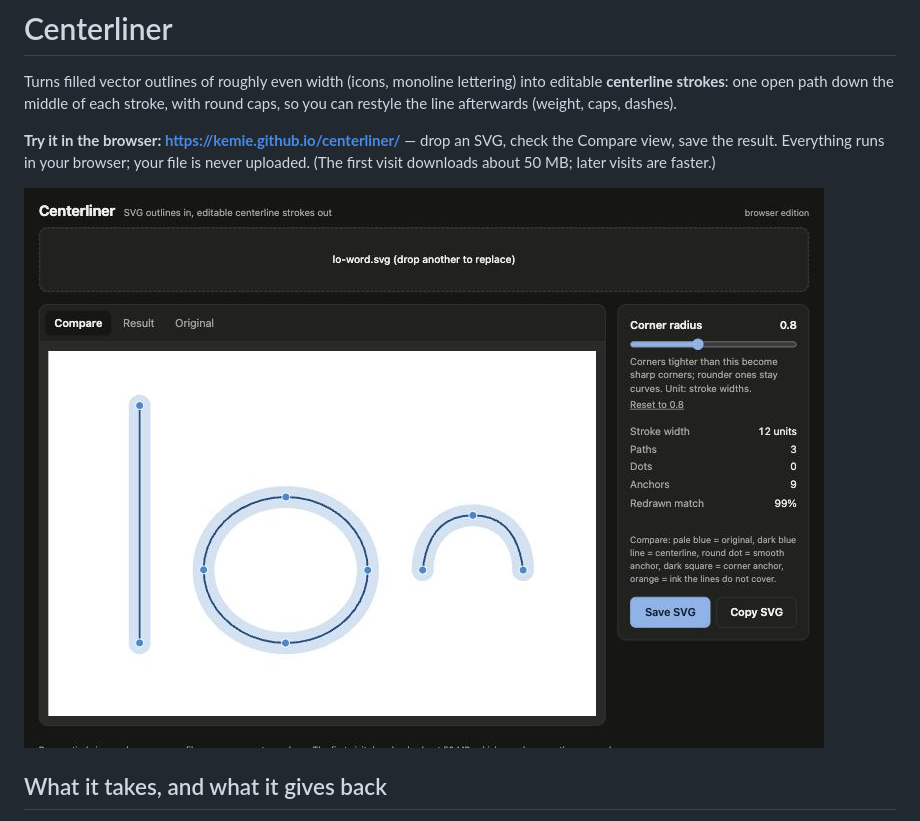
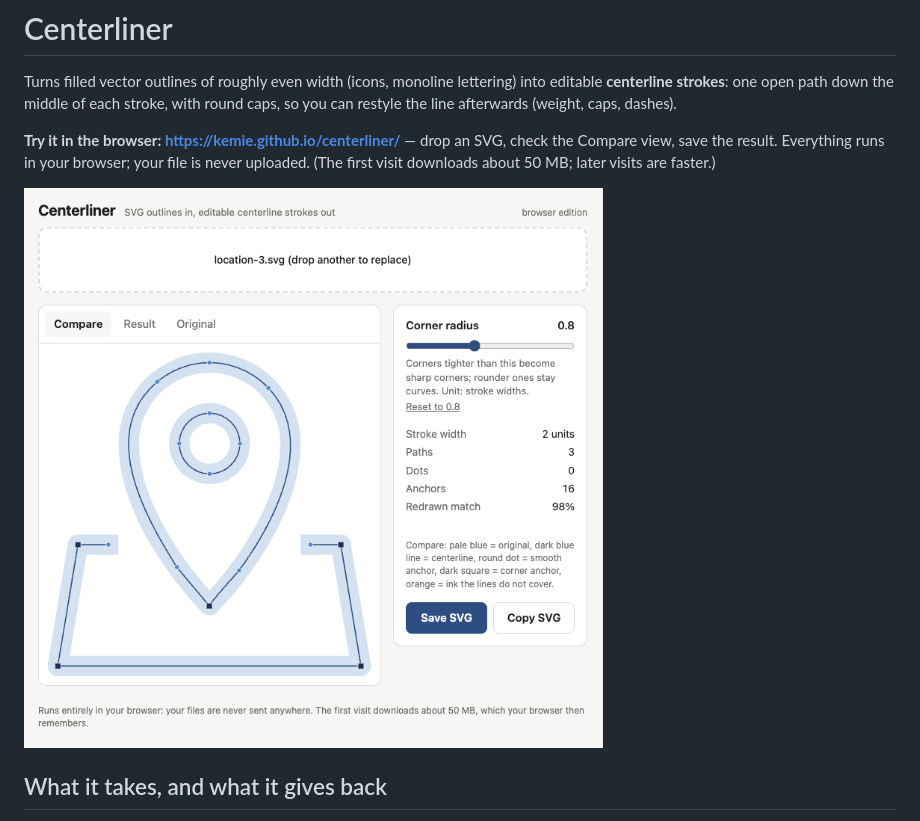
Before and after one commit to kemie/centerliner, a Markdown page: README.md, the part around the change. Rendered like a GitHub page; pictures changed too: docs/screenshot.jpg (deleted), docs/screenshot.png (added).

Commit message:
README: new screenshot (location-pin icon)
Co-Authored-By: Claude Sonnet 5.5 <noreply@anthropic.com>

```diff
--- a/README.md
+++ b/README.md
@@ -4,7 +4,7 @@ Turns filled vector outlines of roughly even width (icons, monoline lettering) i
 
 **Try it in the browser: https://kemie.github.io/centerliner/** — drop an SVG, check the Compare view, save the result. Everything runs in your browser; your file is never uploaded. (The first visit downloads about 50 MB; later visits are faster.)
 
-![Centerliner converting an outlined "lo" shape: pale blue original, dark blue centerline, round dots for smooth anchors](docs/screenshot.jpg)
+![Centerliner converting a location-pin icon: pale blue original, dark blue centerline, round dots for smooth anchors and squares for corners](docs/screenshot.png)
 
 ## What it takes, and what it gives back
 - **In:** an SVG with one colour and filled outlined shapes of roughly even width. SVG only (no PNG/JPG, PDF/EPS/AI or DXF; export SVG from your drawing app first).
```
